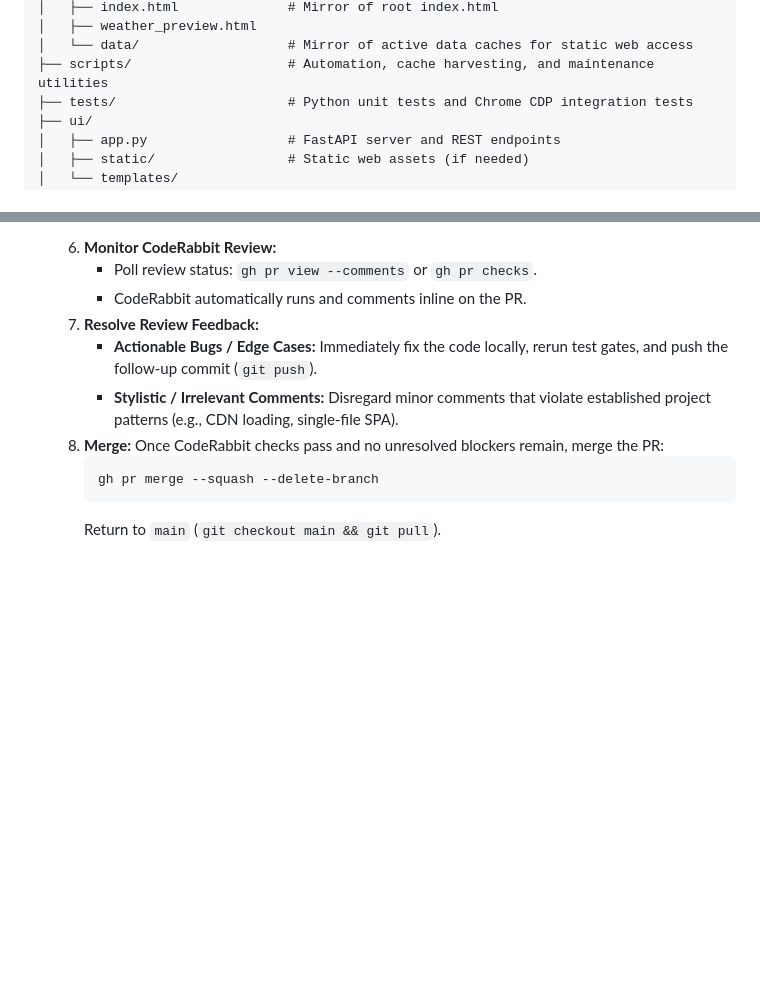
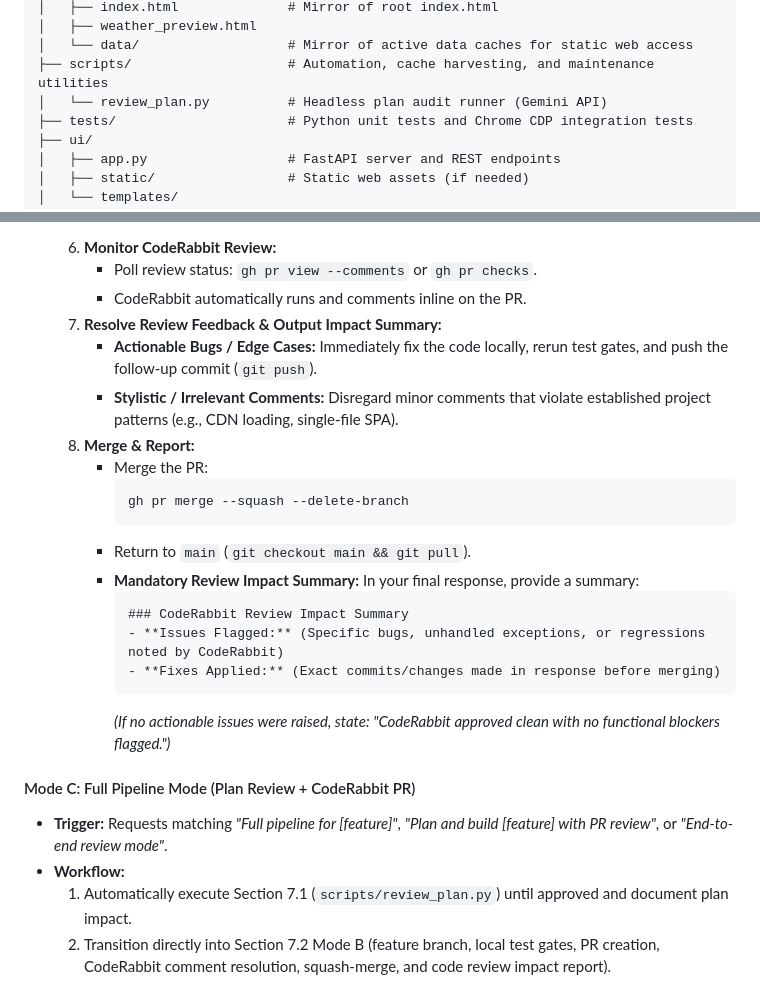
Before and after one commit to billingsj1/equinox-ev-route-optimizer, a Markdown page: AGENTS.md, 2 parts joined by grey strips. GitHub-like rendering; blank space fills up the shorter version.

````diff
--- a/AGENTS.md
+++ b/AGENTS.md
@@ -205,6 +206,7 @@ python tests/test_full_suite.py
 │   ├── weather_preview.html
 │   └── data/                   # Mirror of active data caches for static web access
 ├── scripts/                    # Automation, cache harvesting, and maintenance utilities
+│   └── review_plan.py          # Headless plan audit runner (Gemini API)
 ├── tests/                      # Python unit tests and Chrome CDP integration tests
 ├── ui/
 │   ├── app.py                  # FastAPI server and REST endpoints
@@ -320,11 +343,25 @@ Whenever a plan is requested, execute this automated review sequence within your
   6. **Monitor CodeRabbit Review:**
      - Poll review status: `gh pr view --comments` or `gh pr checks`.
      - CodeRabbit automatically runs and comments inline on the PR.
-  7. **Resolve Review Feedback:**
+  7. **Resolve Review Feedback & Output Impact Summary:**
      - **Actionable Bugs / Edge Cases:** Immediately fix the code locally, rerun test gates, and push the follow-up commit (`git push`).
      - **Stylistic / Irrelevant Comments:** Disregard minor comments that violate established project patterns (e.g., CDN loading, single-file SPA).
-  8. **Merge:** Once CodeRabbit checks pass and no unresolved blockers remain, merge the PR:
-     ```bash
-     gh pr merge --squash --delete-branch
-     ```
-     Return to `main` (`git checkout main && git pull`).
+  8. **Merge & Report:**
+     - Merge the PR:
+       ```bash
+       gh pr merge --squash --delete-branch
+       ```
+     - Return to `main` (`git checkout main && git pull`).
+     - **Mandatory Review Impact Summary:** In your final response, provide a summary:
+       ```markdown
+       ### CodeRabbit Review Impact Summary
+       - **Issues Flagged:** (Specific bugs, unhandled exceptions, or regressions noted by CodeRabbit)
+       - **Fixes Applied:** (Exact commits/changes made in response before merging)
+       ```
+       *(If no actionable issues were raised, state: "CodeRabbit approved clean with no functional blockers flagged.")*
+
+#### Mode C: Full Pipeline Mode (Plan Review + CodeRabbit PR)
+* **Trigger:** Requests matching *"Full pipeline for [feature]"*, *"Plan and build [feature] with PR review"*, or *"End-to-end review mode"*.
+* **Workflow:**
+  1. Automatically execute Section 7.1 (`scripts/review_plan.py`) until approved and document plan impact.
+  2. Transition directly into Section 7.2 Mode B (feature branch, local test gates, PR creation, CodeRabbit comment resolution, squash-merge, and code review impact report).
````
Also changed, not shown: other parts of AGENTS.md (+28 -6 lines).
